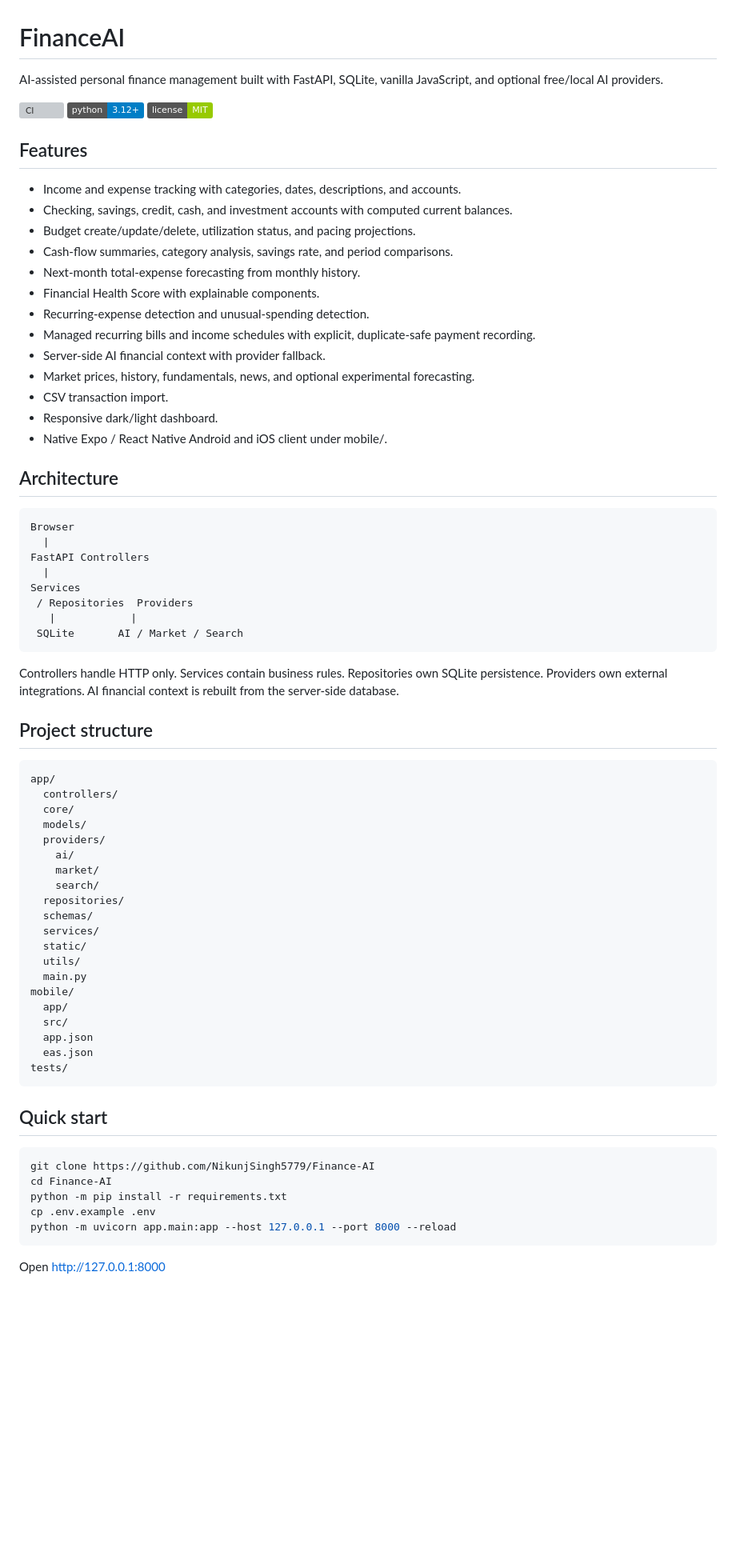
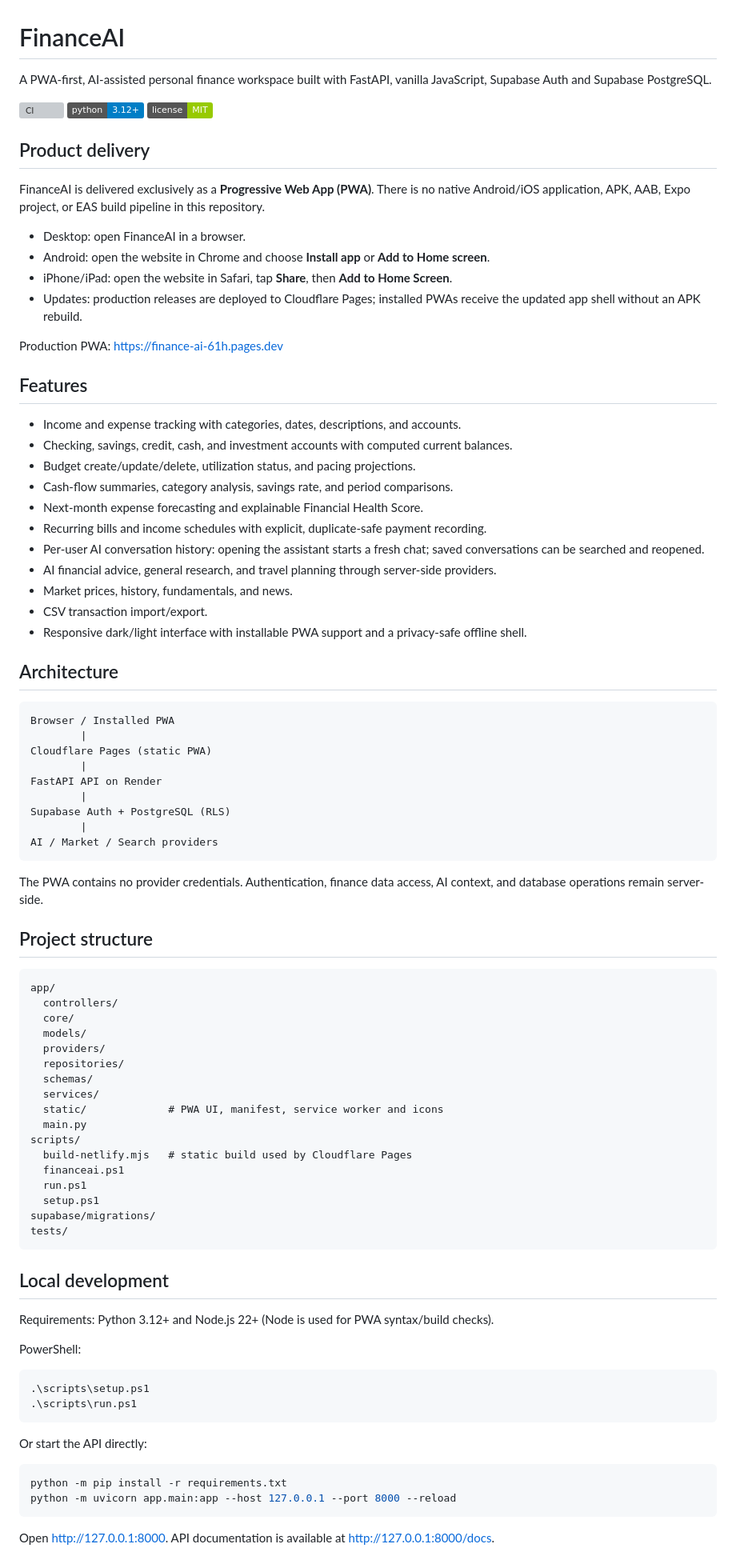
Before and after one commit to NikunjSingh5779/Finance-AI, a Markdown page: README.md, the part around one of its changes. Shown at 80% size. GitHub-like rendering; badges without logos; blank space fills up the shorter version; grey boxes are pictures that could not be loaded.

Commit message:
Rewrite project documentation for PWA-only product

````diff
--- a/README.md
+++ b/README.md
@@ -1,10 +1,21 @@
 # FinanceAI
 
-AI-assisted personal finance management built with FastAPI, SQLite, vanilla JavaScript, and optional free/local AI providers.
+A PWA-first, AI-assisted personal finance workspace built with FastAPI, vanilla JavaScript, Supabase Auth and Supabase PostgreSQL.
 
 [![CI](https://github.com/NikunjSingh5779/Finance-AI/actions/workflows/ci.yml/badge.svg)](https://github.com/NikunjSingh5779/Finance-AI/actions/workflows/ci.yml)
 [![Python](https://img.shields.io/badge/python-3.12+-blue.svg)](https://www.python.org/downloads/)
 [![License](https://img.shields.io/badge/license-MIT-green.svg)](LICENSE)
+
+## Product delivery
+
+FinanceAI is delivered exclusively as a **Progressive Web App (PWA)**. There is no native Android/iOS application, APK, AAB, Expo project, or EAS build pipeline in this repository.
+
+- Desktop: open FinanceAI in a browser.
+- Android: open the website in Chrome and choose **Install app** or **Add to Home screen**.
+- iPhone/iPad: open the website in Safari, tap **Share**, then **Add to Home Screen**.
+- Updates: production releases are deployed to Cloudflare Pages; installed PWAs receive the updated app shell without an APK rebuild.
+
+Production PWA: https://finance-ai-61h.pages.dev
 
 ## Features
 
@@ -12,65 +23,69 @@ AI-assisted personal finance management built with FastAPI, SQLite, vanilla Java
 - Checking, savings, credit, cash, and investment accounts with computed current balances.
 - Budget create/update/delete, utilization status, and pacing projections.
 - Cash-flow summaries, category analysis, savings rate, and period comparisons.
-- Next-month total-expense forecasting from monthly history.
-- Financial Health Score with explainable components.
-- Recurring-expense detection and unusual-spending detection.
-- Managed recurring bills and income schedules with explicit, duplicate-safe payment recording.
-- Server-side AI financial context with provider fallback.
-- Market prices, history, fundamentals, news, and optional experimental forecasting.
-- CSV transaction import.
-- Responsive dark/light dashboard.
-- Native Expo / React Native Android and iOS client under mobile/.
+- Next-month expense forecasting and explainable Financial Health Score.
+- Recurring bills and income schedules with explicit, duplicate-safe payment recording.
+- Per-user AI conversation history: opening the assistant starts a fresh chat; saved conversations can be searched and reopened.
+- AI financial advice, general research, and travel planning through server-side providers.
+- Market prices, history, fundamentals, and news.
+- CSV transaction import/export.
+- Responsive dark/light interface with installable PWA support and a privacy-safe offline shell.
 
 ## Architecture
 
-~~~text
-Browser
-  |
-FastAPI Controllers
-  |
-Services
- / Repositories  Providers
-   |            |
- SQLite       AI / Market / Search
-~~~
+```text
+Browser / Installed PWA
+        |
+Cloudflare Pages (static PWA)
+        |
+FastAPI API on Render
+        |
+Supabase Auth + PostgreSQL (RLS)
+        |
+AI / Market / Search providers
+```
 
-Controllers handle HTTP only. Services contain business rules. Repositories own SQLite persistence. Providers own external integrations. AI financial context is rebuilt from the server-side database.
+The PWA contains no provider credentials. Authentication, finance data access, AI context, and database operations remain server-side.
 
 ## Project structure
 
-~~~text
+```text
 app/
   controllers/
   core/
   models/
   providers/
-    ai/
-    market/
-    search/
   repositories/
   schemas/
   services/
-  static/
-  utils/
+  static/             # PWA UI, manifest, service worker and icons
   main.py
-mobile/
-  app/
-  src/
-  app.json
-  eas.json
+scripts/
+  build-netlify.mjs   # static build used by Cloudflare Pages
+  financeai.ps1
+  run.ps1
+  setup.ps1
+supabase/migrations/
 tests/
-~~~
+```
 
-## Quick start
+## Local development
 
-~~~bash
-git clone https://github.com/NikunjSingh5779/Finance-AI
-cd Finance-AI
+Requirements: Python 3.12+ and Node.js 22+ (Node is used for PWA syntax/build checks).
+
+PowerShell:
+
+```powershell
+.\scripts\setup.ps1
+.\scripts\run.ps1
+```
+
+Or start the API directly:
+
+```bash
 python -m pip install -r requirements.txt
-cp .env.example .env
 python -m uvicorn app.main:app --host 127.0.0.1 --port 8000 --reload
-~~~
+```
 
-Open http://127.0.0.1:8000
+Open http://127.0.0.1:8000. API documentation is available at http://127.0.0.1:8000/docs.
 
````
Also changed, not shown: other parts of README.md (+33 -157 lines).
